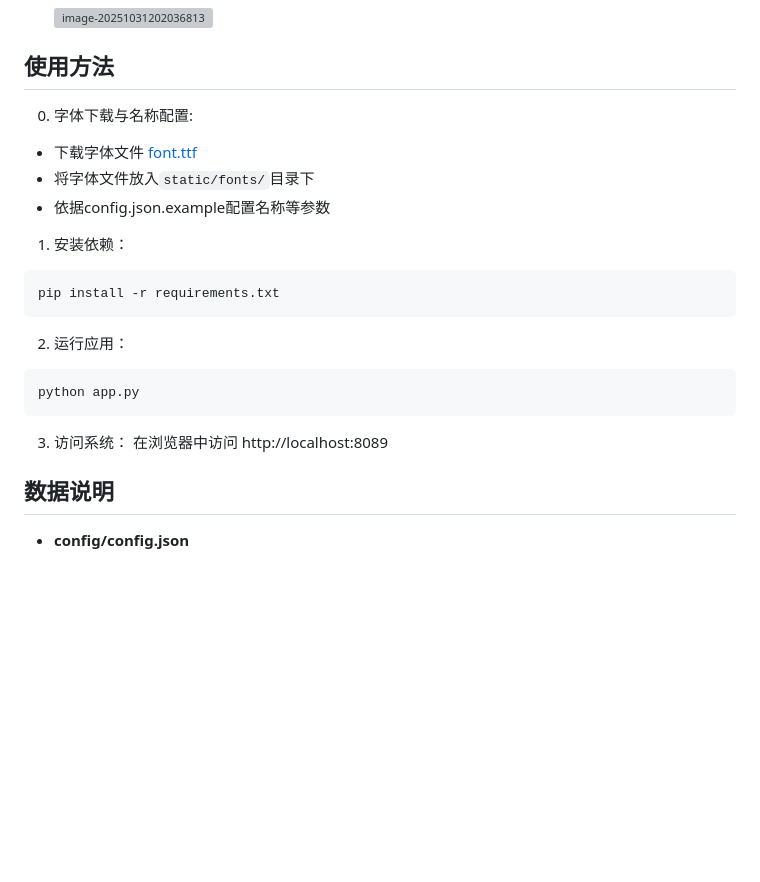
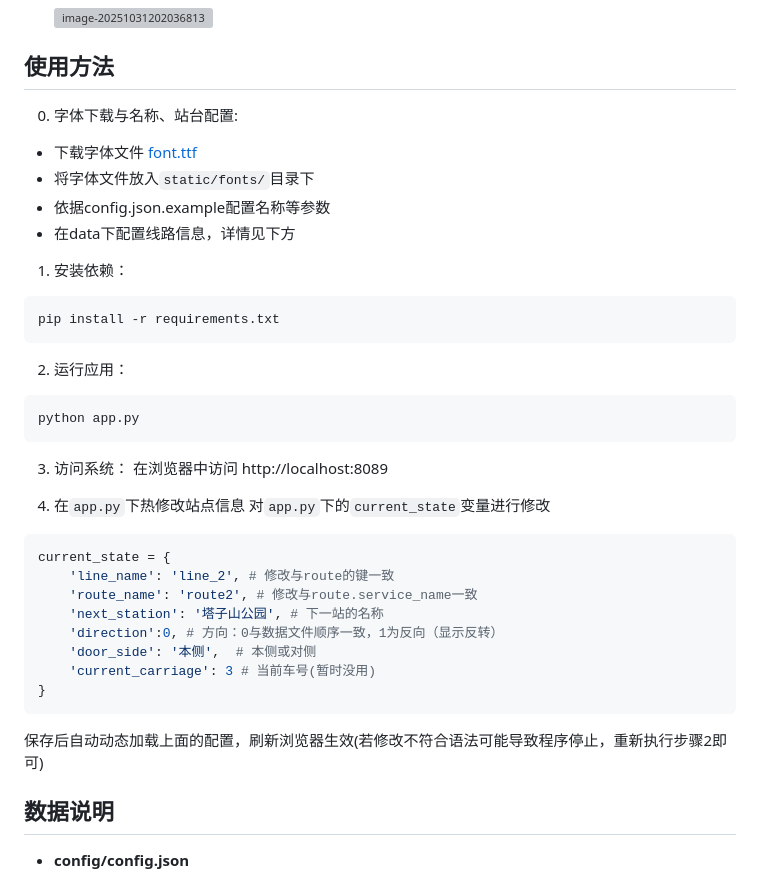
Before and after one commit to DPCau/Open-Metro-PIS, a Markdown page: README.md, the part around the change. Rendered like a GitHub page; blank space fills up the shorter version; grey boxes are pictures that could not be loaded.

Commit message:
完善了README

````diff
--- a/README.md
+++ b/README.md
@@ -80,11 +80,12 @@
 
 ## 使用方法
 
-0. 字体下载与名称配置:
+0. 字体下载与名称、站台配置:
 
 - 下载字体文件 [font.ttf](https://wwyq.lanzouo.com/inhZH39s00vc)
 - 将字体文件放入`static/fonts/`目录下
 - 依据config.json.example配置名称等参数
+- 在data下配置线路信息，详情见下方
 
 1. 安装依赖：
 ```bash
@@ -98,6 +99,20 @@ python app.py
 
 3. 访问系统：
 在浏览器中访问 http://localhost:8089
+
+4. 在`app.py`下热修改站点信息
+对`app.py`下的`current_state`变量进行修改
+```python
+current_state = {
+    'line_name': 'line_2', # 修改与route的键一致
+    'route_name': 'route2', # 修改与route.service_name一致
+    'next_station': '塔子山公园', # 下一站的名称
+    'direction':0, # 方向：0与数据文件顺序一致，1为反向（显示反转）
+    'door_side': '本侧',  # 本侧或对侧
+    'current_carriage': 3 # 当前车号(暂时没用)
+}
+```
+保存后自动动态加载上面的配置，刷新浏览器生效(若修改不符合语法可能导致程序停止，重新执行步骤2即可)
 
 ## 数据说明
 - **config/config.json**
````
